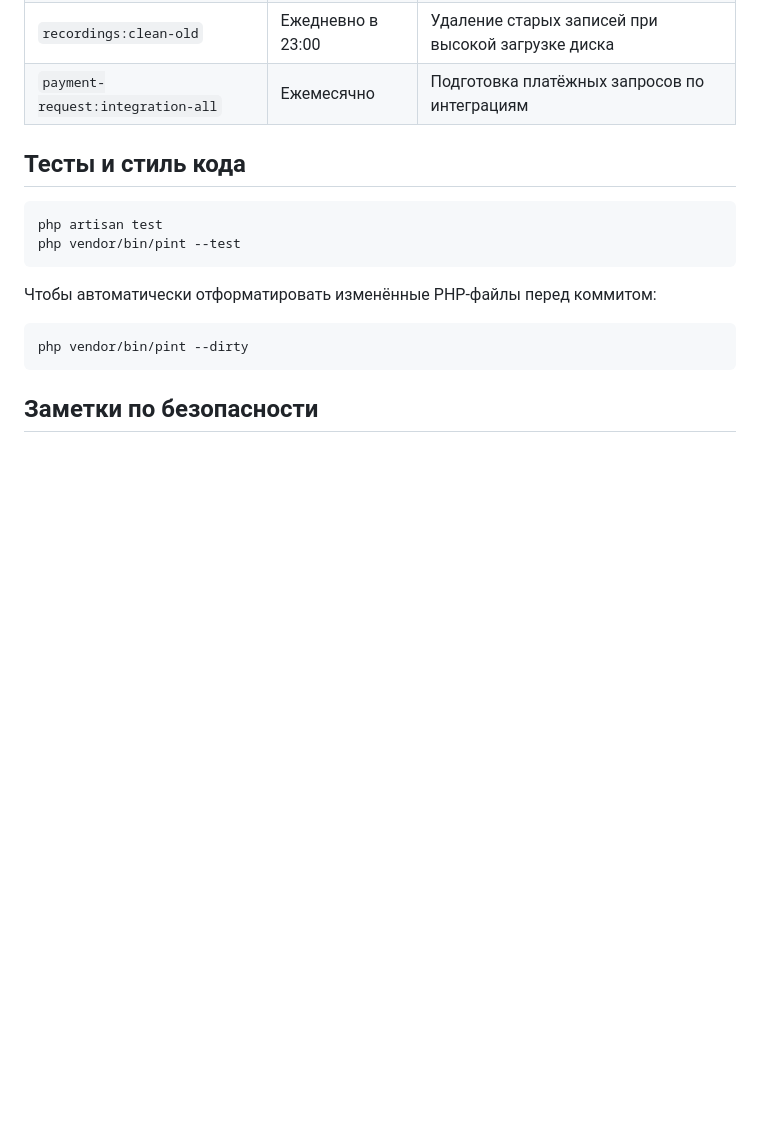
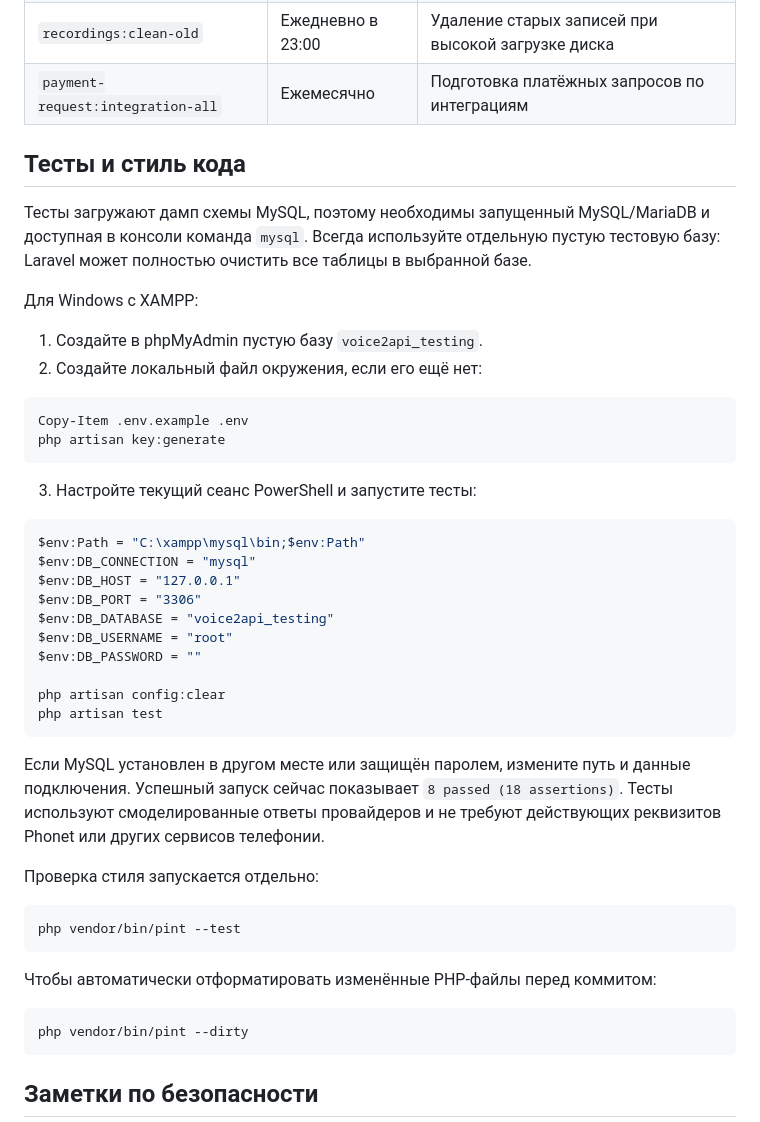
Before and after one commit to sunnbroi/voice2ai-multi-provider-telephony-integration, a Markdown page: README.ru.md, the part around the change. GitHub-like rendering; blank space fills up the shorter version.

Commit message:
Добавить инструкцию локального запуска тестов

````diff
--- a/README.ru.md
+++ b/README.ru.md
@@ -169,8 +169,38 @@ npm run dev
 
 ## Тесты и стиль кода
 
+Тесты загружают дамп схемы MySQL, поэтому необходимы запущенный MySQL/MariaDB и доступная в консоли команда `mysql`. Всегда используйте отдельную пустую тестовую базу: Laravel может полностью очистить все таблицы в выбранной базе.
+
+Для Windows с XAMPP:
+
+1. Создайте в phpMyAdmin пустую базу `voice2api_testing`.
+2. Создайте локальный файл окружения, если его ещё нет:
+
+```powershell
+Copy-Item .env.example .env
+php artisan key:generate
+```
+
+3. Настройте текущий сеанс PowerShell и запустите тесты:
+
+```powershell
+$env:Path = "C:\xampp\mysql\bin;$env:Path"
+$env:DB_CONNECTION = "mysql"
+$env:DB_HOST = "127.0.0.1"
+$env:DB_PORT = "3306"
+$env:DB_DATABASE = "voice2api_testing"
+$env:DB_USERNAME = "root"
+$env:DB_PASSWORD = ""
+
+php artisan config:clear
+php artisan test
+```
+
+Если MySQL установлен в другом месте или защищён паролем, измените путь и данные подключения. Успешный запуск сейчас показывает `8 passed (18 assertions)`. Тесты используют смоделированные ответы провайдеров и не требуют действующих реквизитов Phonet или других сервисов телефонии.
+
+Проверка стиля запускается отдельно:
+
 ```bash
-php artisan test
 php vendor/bin/pint --test
 ```
 
````
